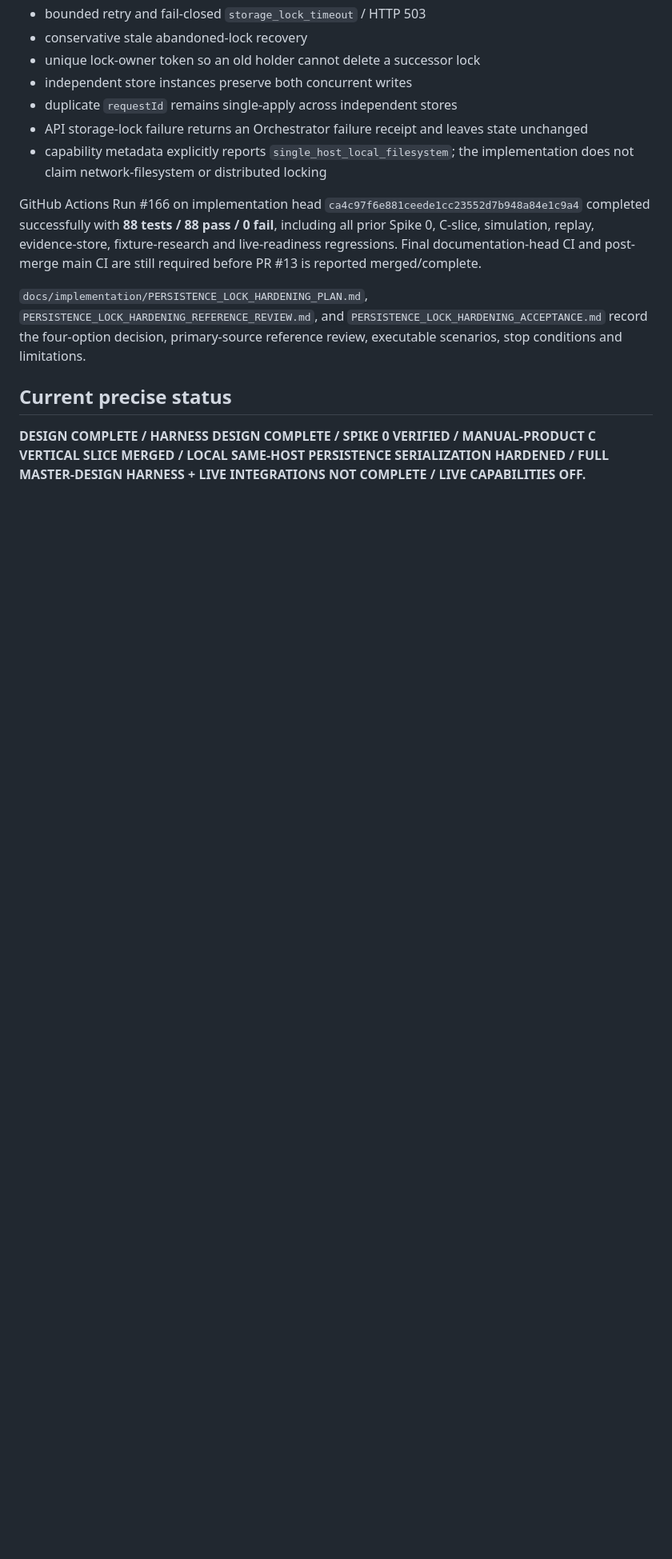
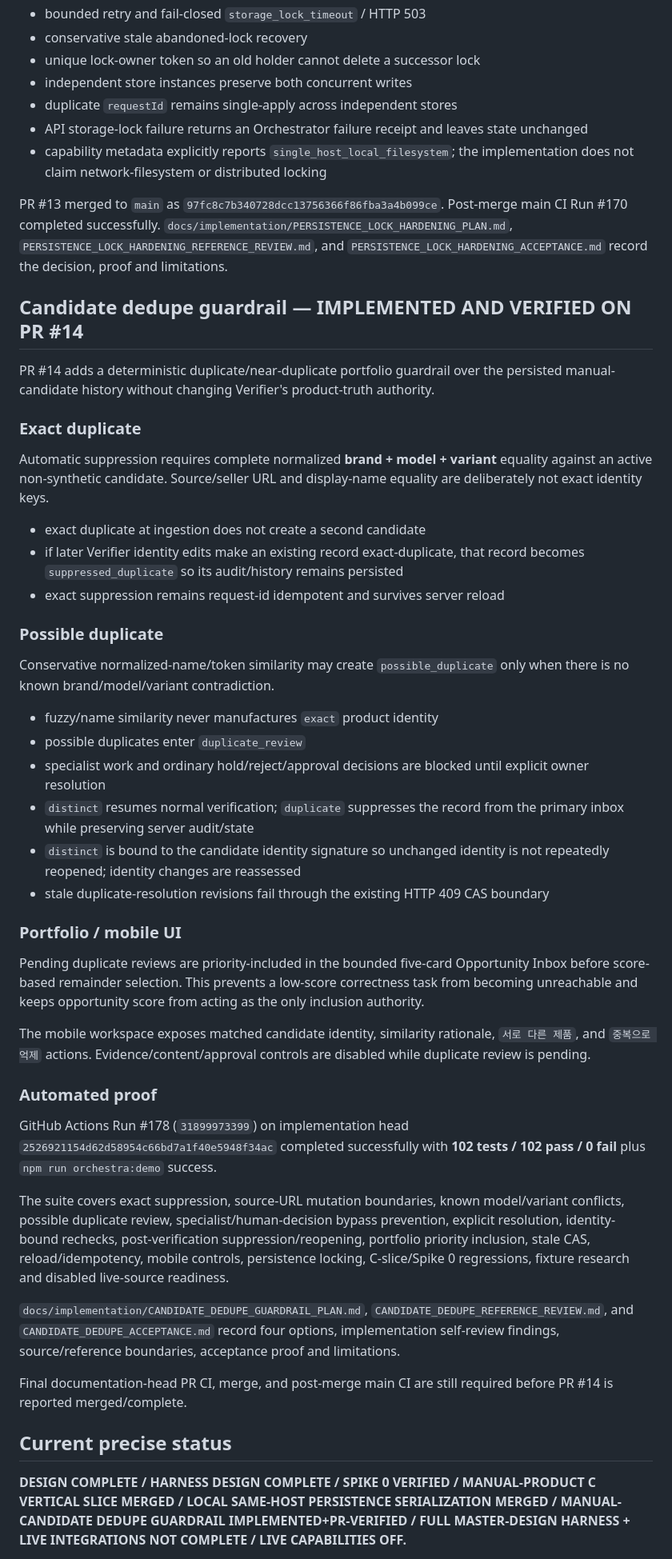
Before and after one commit to storm-credit/threadscout-ai, a Markdown page: docs/IMPLEMENTATION_STATUS.md, the part around one of its changes. Shown at 80% size. Rendered like a GitHub page; blank space fills up the shorter version.

Commit message:
docs: update status for candidate dedupe guardrail

```diff
--- a/docs/IMPLEMENTATION_STATUS.md
+++ b/docs/IMPLEMENTATION_STATUS.md
@@ -59,11 +59,48 @@ Implemented safety behavior:
 - API storage-lock failure returns an Orchestrator failure receipt and leaves state unchanged
 - capability metadata explicitly reports `single_host_local_filesystem`; the implementation does not claim network-filesystem or distributed locking
 
-GitHub Actions Run #166 on implementation head `ca4c97f6e881ceede1cc23552d7b948a84e1c9a4` completed successfully with **88 tests / 88 pass / 0 fail**, including all prior Spike 0, C-slice, simulation, replay, evidence-store, fixture-research and live-readiness regressions. Final documentation-head CI and post-merge main CI are still required before PR #13 is reported merged/complete.
+PR #13 merged to `main` as `97fc8c7b340728dcc13756366f86fba3a4b099ce`. Post-merge main CI Run #170 completed successfully. `docs/implementation/PERSISTENCE_LOCK_HARDENING_PLAN.md`, `PERSISTENCE_LOCK_HARDENING_REFERENCE_REVIEW.md`, and `PERSISTENCE_LOCK_HARDENING_ACCEPTANCE.md` record the decision, proof and limitations.
 
-`docs/implementation/PERSISTENCE_LOCK_HARDENING_PLAN.md`, `PERSISTENCE_LOCK_HARDENING_REFERENCE_REVIEW.md`, and `PERSISTENCE_LOCK_HARDENING_ACCEPTANCE.md` record the four-option decision, primary-source reference review, executable scenarios, stop conditions and limitations.
+## Candidate dedupe guardrail — IMPLEMENTED AND VERIFIED ON PR #14
+
+PR #14 adds a deterministic duplicate/near-duplicate portfolio guardrail over the persisted manual-candidate history without changing Verifier's product-truth authority.
+
+### Exact duplicate
+
+Automatic suppression requires complete normalized **brand + model + variant** equality against an active non-synthetic candidate. Source/seller URL and display-name equality are deliberately not exact identity keys.
+
+- exact duplicate at ingestion does not create a second candidate
+- if later Verifier identity edits make an existing record exact-duplicate, that record becomes `suppressed_duplicate` so its audit/history remains persisted
+- exact suppression remains request-id idempotent and survives server reload
+
+### Possible duplicate
+
+Conservative normalized-name/token similarity may create `possible_duplicate` only when there is no known brand/model/variant contradiction.
+
+- fuzzy/name similarity never manufactures `exact` product identity
+- possible duplicates enter `duplicate_review`
+- specialist work and ordinary hold/reject/approval decisions are blocked until explicit owner resolution
+- `distinct` resumes normal verification; `duplicate` suppresses the record from the primary inbox while preserving server audit/state
+- `distinct` is bound to the candidate identity signature so unchanged identity is not repeatedly reopened; identity changes are reassessed
+- stale duplicate-resolution revisions fail through the existing HTTP 409 CAS boundary
+
+### Portfolio / mobile UI
+
+Pending duplicate reviews are priority-included in the bounded five-card Opportunity Inbox before score-based remainder selection. This prevents a low-score correctness task from becoming unreachable and keeps opportunity score from acting as the only inclusion authority.
+
+The mobile workspace exposes matched candidate identity, similarity rationale, `서로 다른 제품`, and `중복으로 억제` actions. Evidence/content/approval controls are disabled while duplicate review is pending.
+
+### Automated proof
+
+GitHub Actions Run #178 (`31899973399`) on implementation head `2526921154d62d58954c66bd7a1f40e5948f34ac` completed successfully with **102 tests / 102 pass / 0 fail** plus `npm run orchestra:demo` success.
+
+The suite covers exact suppression, source-URL mutation boundaries, known model/variant conflicts, possible duplicate review, specialist/human-decision bypass prevention, explicit resolution, identity-bound rechecks, post-verification suppression/reopening, portfolio priority inclusion, stale CAS, reload/idempotency, mobile controls, persistence locking, C-slice/Spike 0 regressions, fixture research and disabled live-source readiness.
+
+`docs/implementation/CANDIDATE_DEDUPE_GUARDRAIL_PLAN.md`, `CANDIDATE_DEDUPE_REFERENCE_REVIEW.md`, and `CANDIDATE_DEDUPE_ACCEPTANCE.md` record four options, implementation self-review findings, source/reference boundaries, acceptance proof and limitations.
+
+Final documentation-head PR CI, merge, and post-merge main CI are still required before PR #14 is reported merged/complete.
 
 ## Current precise status
 
-**DESIGN COMPLETE / HARNESS DESIGN COMPLETE / SPIKE 0 VERIFIED / MANUAL-PRODUCT C VERTICAL SLICE MERGED / LOCAL SAME-HOST PERSISTENCE SERIALIZATION HARDENED / FULL MASTER-DESIGN HARNESS + LIVE INTEGRATIONS NOT COMPLETE / LIVE CAPABILITIES OFF.**
+**DESIGN COMPLETE / HARNESS DESIGN COMPLETE / SPIKE 0 VERIFIED / MANUAL-PRODUCT C VERTICAL SLICE MERGED / LOCAL SAME-HOST PERSISTENCE SERIALIZATION MERGED / MANUAL-CANDIDATE DEDUPE GUARDRAIL IMPLEMENTED+PR-VERIFIED / FULL MASTER-DESIGN HARNESS + LIVE INTEGRATIONS NOT COMPLETE / LIVE CAPABILITIES OFF.**
 
```
Also changed, not shown: other parts of docs/IMPLEMENTATION_STATUS.md (+17 -7 lines).
